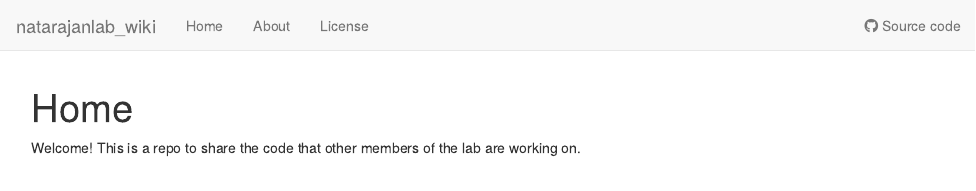
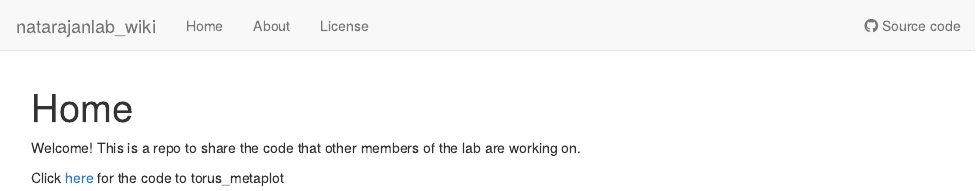
Before and after one commit to YvonneFraser/natarajanlab_wiki, an R Markdown document (analysis/index.Rmd): the page in a window 1100 px wide, from its top. Rendered offline with R 4.5, knitr and Pandoc, with nearby package versions; drawn as R Markdown's standard HTML page in place of the format the file asks for.

Commit message:
wflow_publish("~/natarajanlab_wiki/analysis/index.Rmd")

```diff
--- a/analysis/index.Rmd
+++ b/analysis/index.Rmd
@@ -9,3 +9,5 @@ editor_options:
 ---
 
 Welcome! This is a repo to share the code that other members of the lab are working on.
+
+Click [here](analysis/torus_metaplot.Rmd) for the code to torus_metaplot
```
